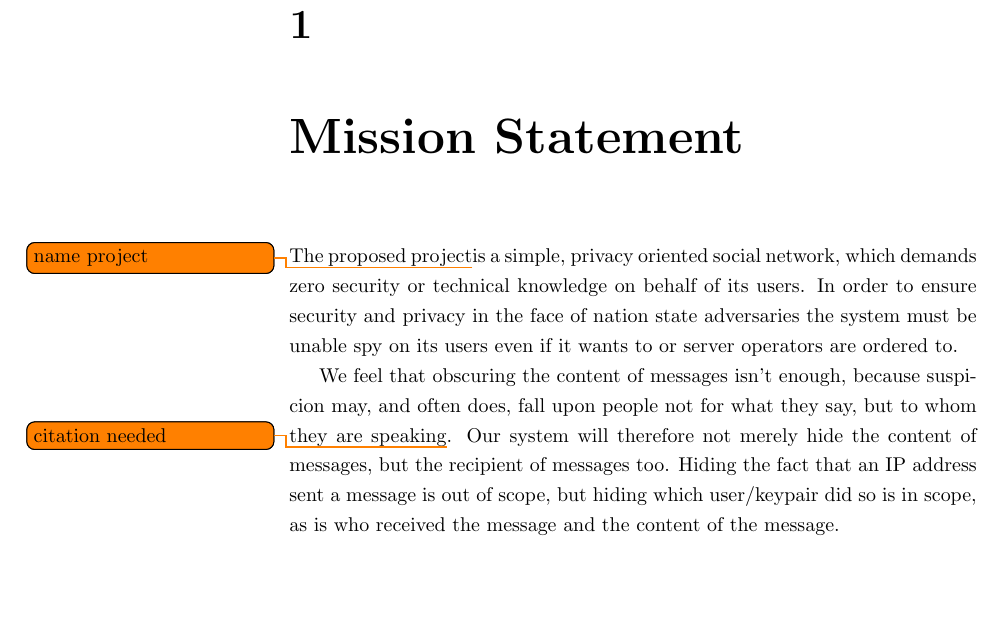
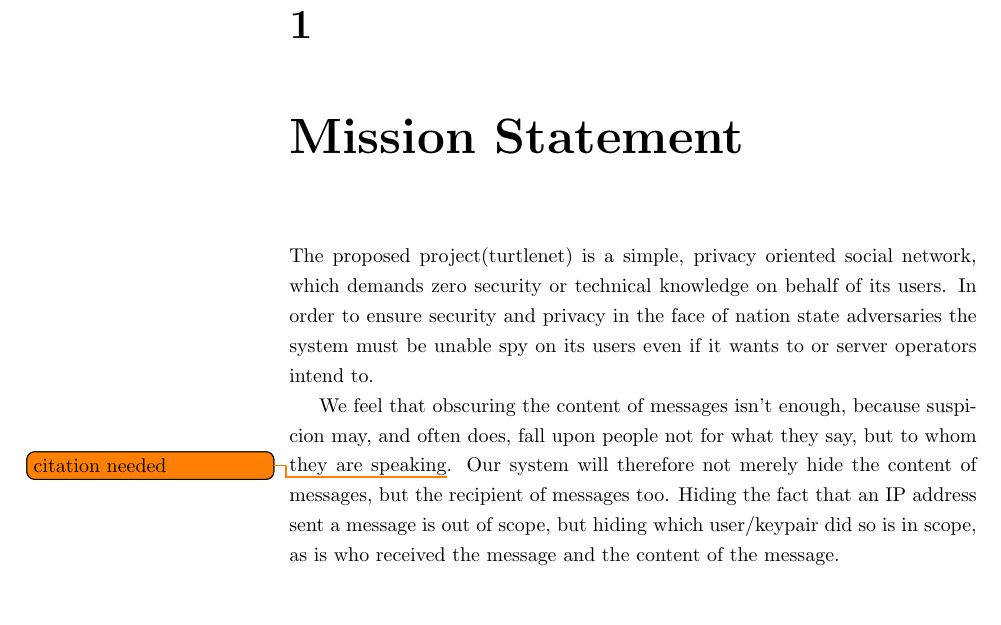
Before and after one commit to thomal/COMP208, a LaTeX thesis (writeup/project.tex, which reads writeup/text/requirements/mission_statement.tex): part of page 6 of 54, cut so that both start at the same text. Compiled offline with pdfLaTeX.

Commit message:
grammar/spelling

```diff
--- a/writeup/text/requirements/mission_statement.tex
+++ b/writeup/text/requirements/mission_statement.tex
@@ -1,8 +1,8 @@
-The proposed project\todo{name project} is a simple, privacy oriented social
+The proposed project(turtlenet) is a simple, privacy oriented social
 network, which demands zero security or technical knowledge on behalf of its
 users. In order to ensure security and privacy in the face of nation state
 adversaries the system must be unable spy on its users even if it wants to or
-server operators are ordered to.
+server operators intend to.
 
 We feel that obscuring the content of messages isn't enough, because suspicion
 may, and often does, fall upon people not for what they say, but to whom they
```
